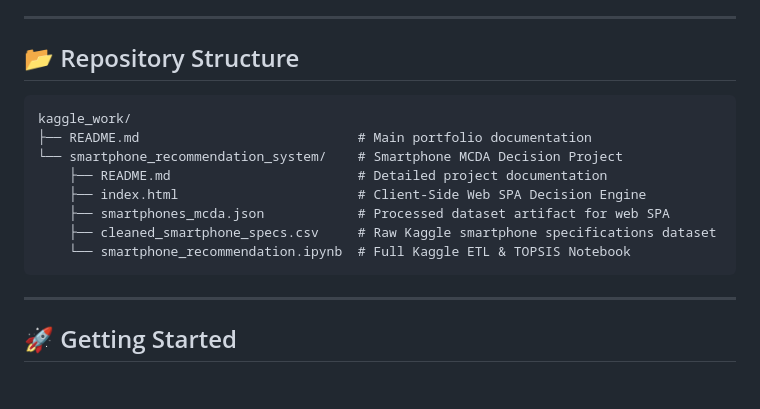
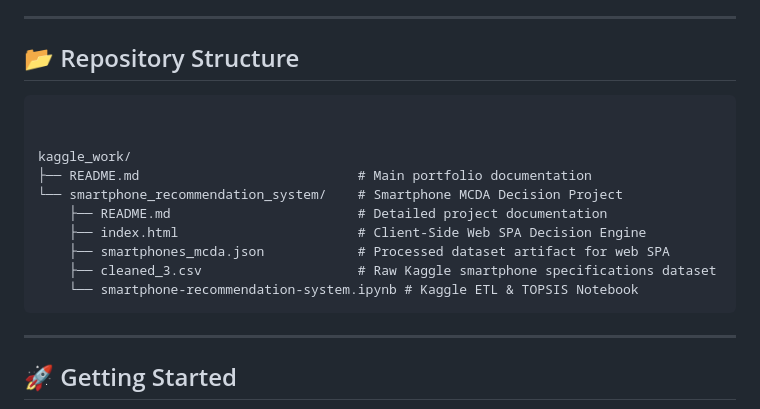
Before and after one commit to cbohnert67/kaggle_work, a Markdown page: README.md, the part around the change. Drawn GitHub-style; blank space fills up the shorter version.

Commit message:
Update file names in repository structure

````diff
--- a/README.md
+++ b/README.md
@@ -33,14 +33,16 @@ An interactive decision science engine designed to solve the smartphone selectio
 ## 📂 Repository Structure
 
 ```text
+
+
 kaggle_work/
 ├── README.md                            # Main portfolio documentation
 └── smartphone_recommendation_system/    # Smartphone MCDA Decision Project
     ├── README.md                        # Detailed project documentation
     ├── index.html                       # Client-Side Web SPA Decision Engine
     ├── smartphones_mcda.json            # Processed dataset artifact for web SPA
-    ├── cleaned_smartphone_specs.csv     # Raw Kaggle smartphone specifications dataset
-    └── smartphone_recommendation.ipynb  # Full Kaggle ETL & TOPSIS Notebook
+    ├── cleaned_3.csv                    # Raw Kaggle smartphone specifications dataset
+    └── smartphone-recommendation-system.ipynb # Kaggle ETL & TOPSIS Notebook
 ```
 
 ---
````
